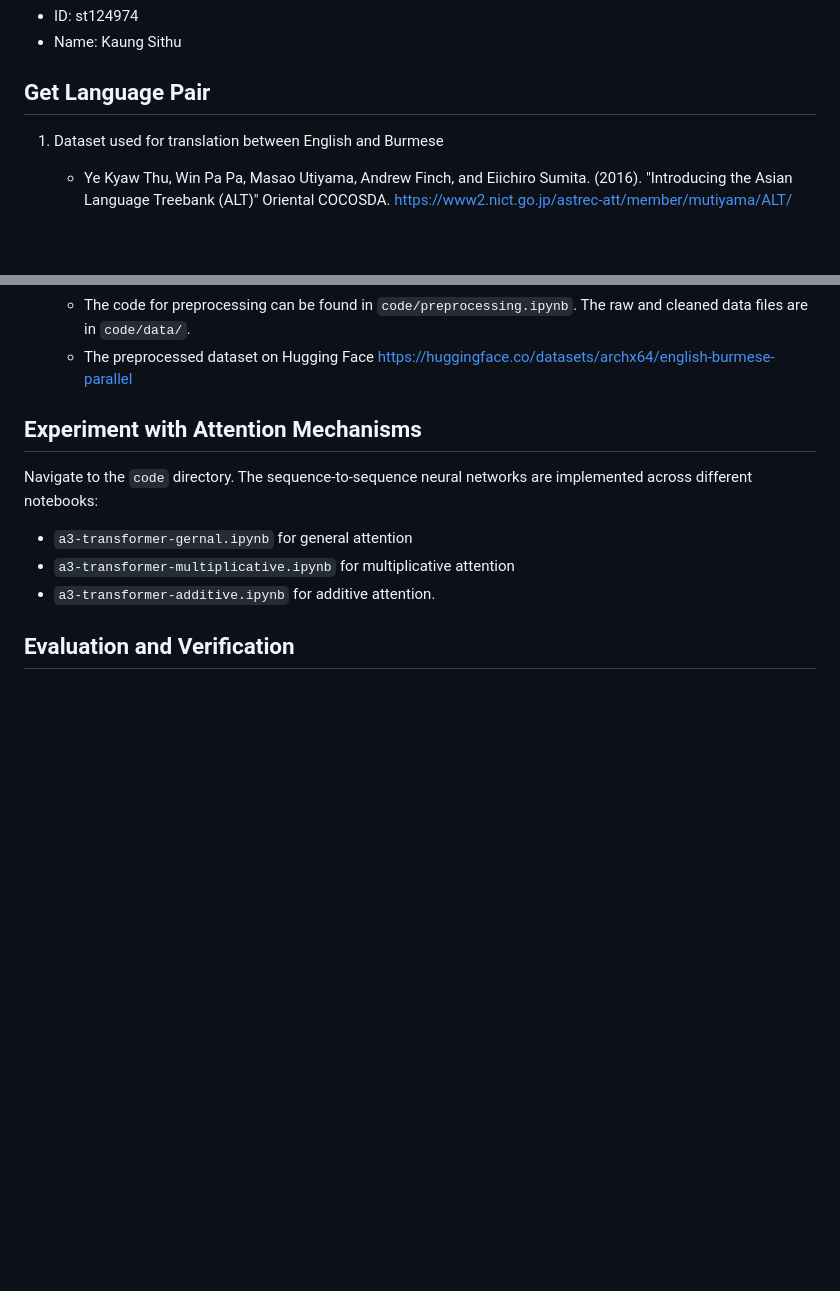
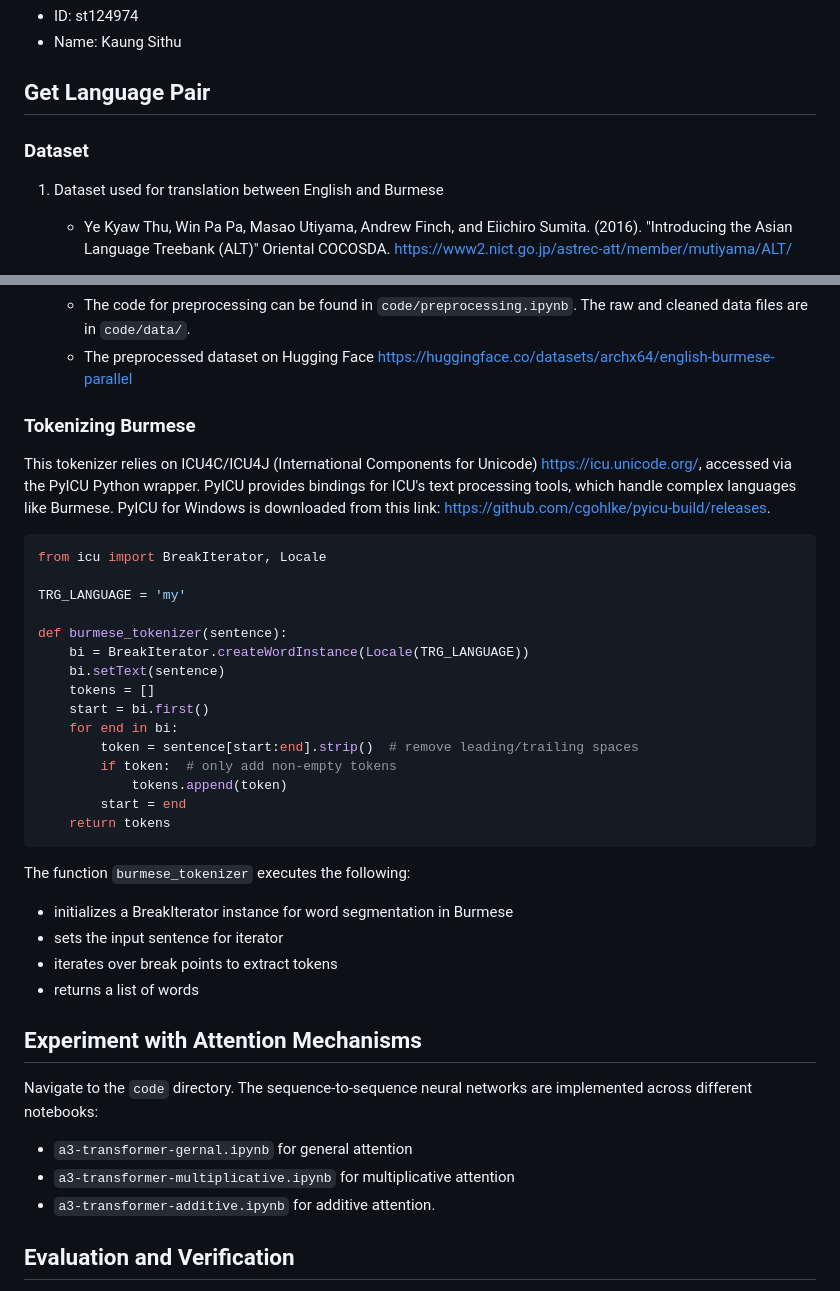
Before and after one commit to archx64-ait/a3-machine-translation, a Markdown page: README.md, 2 parts joined by grey strips. Drawn GitHub-style; blank space fills up the shorter version.

Commit message:
add PyICU to README.md

````diff
--- a/README.md
+++ b/README.md
@@ -6,6 +6,8 @@
 - Name: Kaung Sithu
 
 ## Get Language Pair
+
+### Dataset
 
 1. Dataset used for translation between English and Burmese
 
@@ -19,6 +21,35 @@
     - The final dataset, now organized into training, validation, and test splits, is uploaded to the Hugging Face Hub. This makes the dataset publicly accessible or available for private use, allowing others to easily load and use it for machine learning tasks.
     - The code for preprocessing can be found in ```code/preprocessing.ipynb```. The raw and cleaned data files are in ```code/data/```.
     - The preprocessed dataset on Hugging Face <https://huggingface.co/datasets/archx64/english-burmese-parallel>
+
+### Tokenizing Burmese
+
+This tokenizer relies on ICU4C/ICU4J (International Components for Unicode) <https://icu.unicode.org/>, accessed via the PyICU Python wrapper. PyICU provides bindings for ICU's text processing tools, which handle complex languages like Burmese. PyICU for Windows is downloaded from this link: <https://github.com/cgohlke/pyicu-build/releases>.
+
+```python
+from icu import BreakIterator, Locale
+
+TRG_LANGUAGE = 'my'
+
+def burmese_tokenizer(sentence):
+    bi = BreakIterator.createWordInstance(Locale(TRG_LANGUAGE))
+    bi.setText(sentence)
+    tokens = []
+    start = bi.first()
+    for end in bi:
+        token = sentence[start:end].strip()  # remove leading/trailing spaces
+        if token:  # only add non-empty tokens
+            tokens.append(token)
+        start = end
+    return tokens
+```
+
+The function `burmese_tokenizer` executes the following:
+
+- initializes a BreakIterator instance for word segmentation in Burmese
+- sets the input sentence for iterator
+- iterates over break points to extract tokens
+- returns a list of words
 
 ## Experiment with Attention Mechanisms
 
````
